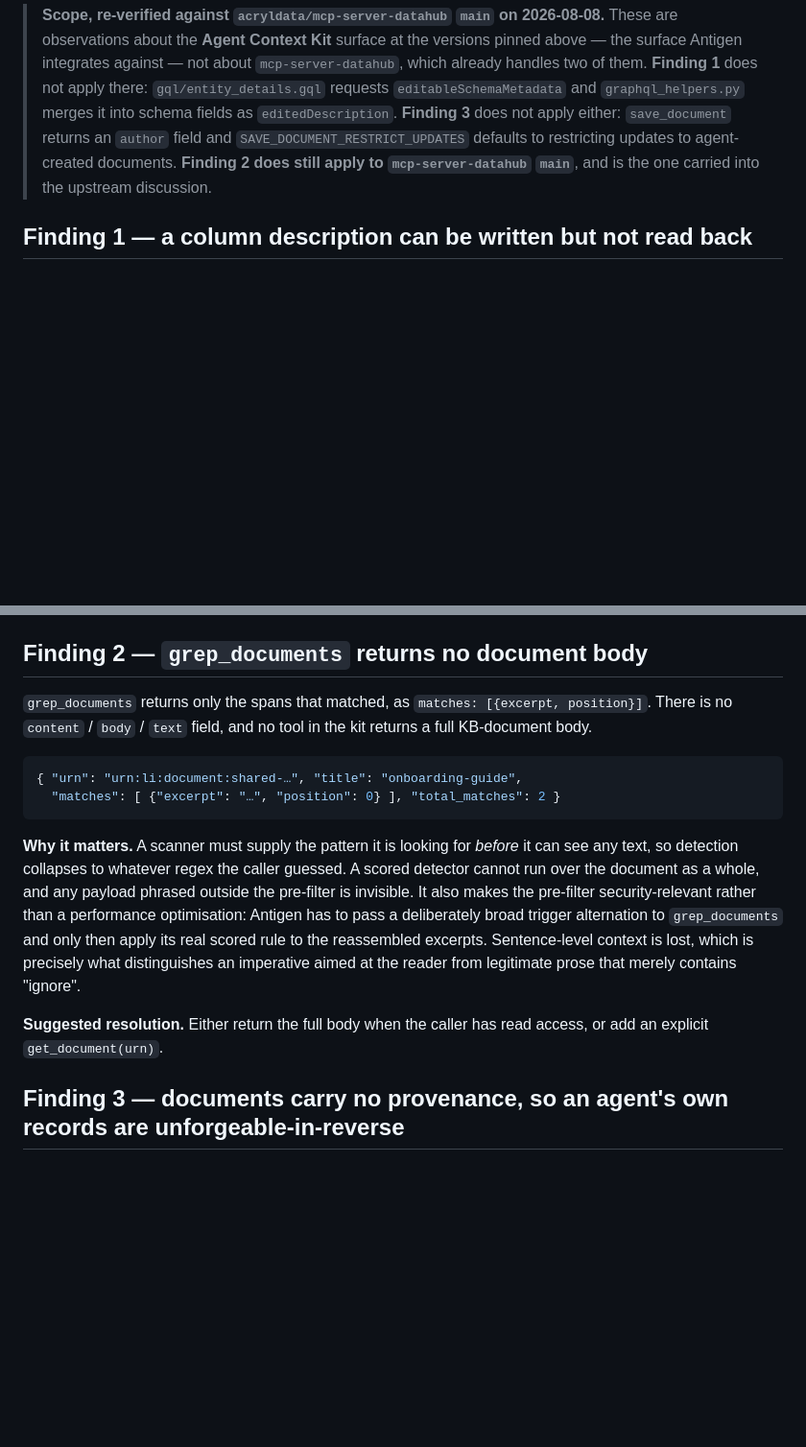
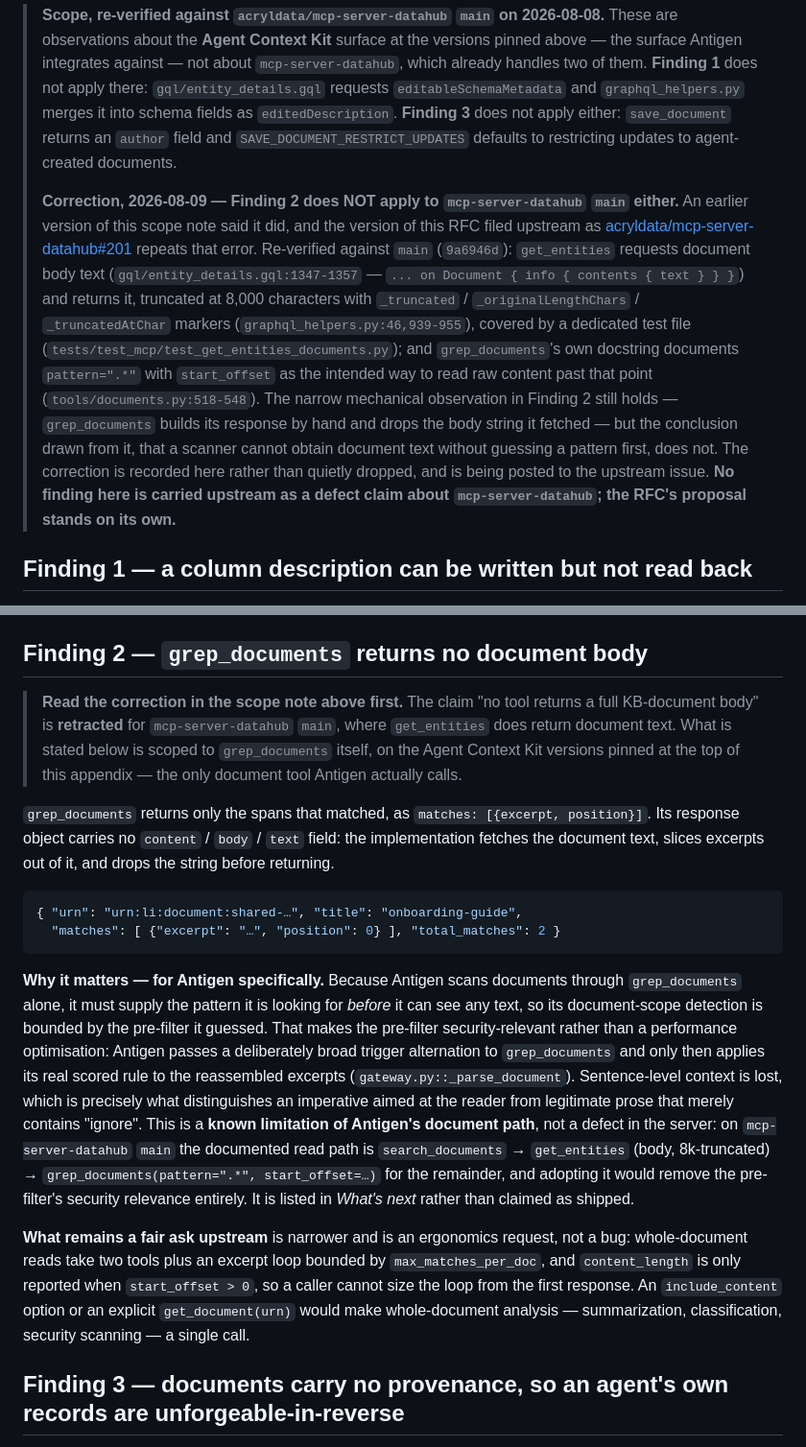
Before and after one commit to edycutjong/antigen, a Markdown page: docs/RFC-output-sanitization.md, 2 parts joined by grey strips. Shown at 96% size. Rendered like a GitHub page; blank space fills up the shorter version.

Commit message:
docs(rfc): retract Finding 2's claim against mcp-server-datahub main
The RFC's scope note asserted that Finding 2 -- "grep_documents returns no
document body" -- still applied to acryldata/mcp-server-datahub main. Re-verified
against main (9a6946d) and it does not.

get_entities requests document body text (gql/entity_details.gql:1347-1357,
... on Document { info { contents { text } } }) and returns it truncated at 8000
chars with _truncated / _originalLengthChars / _truncatedAtChar markers
(graphql_helpers.py:46,939-955), covered by tests/test_mcp/test_get_entities_documents.py.
grep_documents' own docstring documents pattern=".*" with start_offset as the
intended way to read raw content past that point (tools/documents.py:518-548).

What survives is narrower: grep_documents itself builds its response by hand and
drops the body string it fetched. The conclusion drawn from that -- a scanner
cannot see document text without guessing a pattern first -- does not survive, and
is retracted. It is a limitation of Antigen's document path, which only ever calls
grep_documents, not a defect in the server.

Recorded rather than quietly dropped, as with the earlier tag-name retraction, and
being posted to the upstream issue. Also replaces the RFC's closing "happy to open
a PR if maintainers are interested" with the actual design fork the patch turns on.

````diff
--- a/docs/RFC-output-sanitization.md
+++ b/docs/RFC-output-sanitization.md
@@ -102,8 +122,26 @@ through the agent tool surface alone.
 > requests `editableSchemaMetadata` and `graphql_helpers.py` merges it into schema fields as
 > `editedDescription`. **Finding 3** does not apply either: `save_document` returns an
 > `author` field and `SAVE_DOCUMENT_RESTRICT_UPDATES` defaults to restricting updates to
-> agent-created documents. **Finding 2 does still apply to `mcp-server-datahub` `main`**, and
-> is the one carried into the upstream discussion.
+> agent-created documents.
+>
+> **Correction, 2026-08-09 — Finding 2 does NOT apply to `mcp-server-datahub` `main`
+> either.** An earlier version of this scope note said it did, and the version of this RFC
+> filed upstream as
+> [acryldata/mcp-server-datahub#201](https://github.com/acryldata/mcp-server-datahub/issues/201)
+> repeats that error. Re-verified against `main` (`9a6946d`): `get_entities` requests
+> document body text (`gql/entity_details.gql:1347-1357` —
+> `... on Document { info { contents { text } } }`) and returns it, truncated at 8,000
+> characters with `_truncated` / `_originalLengthChars` / `_truncatedAtChar` markers
+> (`graphql_helpers.py:46,939-955`), covered by a dedicated test file
+> (`tests/test_mcp/test_get_entities_documents.py`); and `grep_documents`'s own docstring
+> documents `pattern=".*"` with `start_offset` as the intended way to read raw content past
+> that point (`tools/documents.py:518-548`). The narrow mechanical observation in Finding 2
+> still holds — `grep_documents` builds its response by hand and drops the body string it
+> fetched — but the conclusion drawn from it, that a scanner cannot obtain document text
+> without guessing a pattern first, does not. The correction is recorded here rather than
+> quietly dropped, and is being posted to the upstream issue. **No finding here is carried
+> upstream as a defect claim about `mcp-server-datahub`; the RFC's proposal stands on its
+> own.**
 
 ## Finding 1 — a column description can be written but not read back
 
@@ -155,26 +193,42 @@ with a base-SDK aspect read (`antigen/gateway.py::_merge_editable_columns`).
 
 ## Finding 2 — `grep_documents` returns no document body
 
+> **Read the correction in the scope note above first.** The claim "no tool returns a full
+> KB-document body" is **retracted** for `mcp-server-datahub` `main`, where `get_entities`
+> does return document text. What is stated below is scoped to `grep_documents` itself, on
+> the Agent Context Kit versions pinned at the top of this appendix — the only document
+> tool Antigen actually calls.
+
 `grep_documents` returns only the spans that matched, as
-`matches: [{excerpt, position}]`. There is no `content` / `body` / `text` field, and no
-tool in the kit returns a full KB-document body.
+`matches: [{excerpt, position}]`. Its response object carries no `content` / `body` /
+`text` field: the implementation fetches the document text, slices excerpts out of it, and
+drops the string before returning.
 
 ```jsonc
 { "urn": "urn:li:document:shared-…", "title": "onboarding-guide",
   "matches": [ {"excerpt": "…", "position": 0} ], "total_matches": 2 }
 ```
 
-**Why it matters.** A scanner must supply the pattern it is looking for *before* it can
-see any text, so detection collapses to whatever regex the caller guessed. A scored
-detector cannot run over the document as a whole, and any payload phrased outside the
-pre-filter is invisible. It also makes the pre-filter security-relevant rather than a
-performance optimisation: Antigen has to pass a deliberately broad trigger alternation to
-`grep_documents` and only then apply its real scored rule to the reassembled excerpts.
+**Why it matters — for Antigen specifically.** Because Antigen scans documents through
+`grep_documents` alone, it must supply the pattern it is looking for *before* it can see
+any text, so its document-scope detection is bounded by the pre-filter it guessed. That
+makes the pre-filter security-relevant rather than a performance optimisation: Antigen
+passes a deliberately broad trigger alternation to `grep_documents` and only then applies
+its real scored rule to the reassembled excerpts (`gateway.py::_parse_document`).
 Sentence-level context is lost, which is precisely what distinguishes an imperative aimed
-at the reader from legitimate prose that merely contains "ignore".
+at the reader from legitimate prose that merely contains "ignore". This is a **known
+limitation of Antigen's document path**, not a defect in the server: on
+`mcp-server-datahub` `main` the documented read path is `search_documents` →
+`get_entities` (body, 8k-truncated) → `grep_documents(pattern=".*", start_offset=…)` for
+the remainder, and adopting it would remove the pre-filter's security relevance entirely.
+It is listed in *What's next* rather than claimed as shipped.
 
-**Suggested resolution.** Either return the full body when the caller has read access, or
-add an explicit `get_document(urn)`.
+**What remains a fair ask upstream** is narrower and is an ergonomics request, not a bug:
+whole-document reads take two tools plus an excerpt loop bounded by `max_matches_per_doc`,
+and `content_length` is only reported when `start_offset > 0`, so a caller cannot size the
+loop from the first response. An `include_content` option or an explicit `get_document(urn)`
+would make whole-document analysis — summarization, classification, security scanning —
+a single call.
 
 ## Finding 3 — documents carry no provenance, so an agent's own records are unforgeable-in-reverse
 
````
Also changed, not shown: other parts of docs/RFC-output-sanitization.md (+22 -2 lines).
